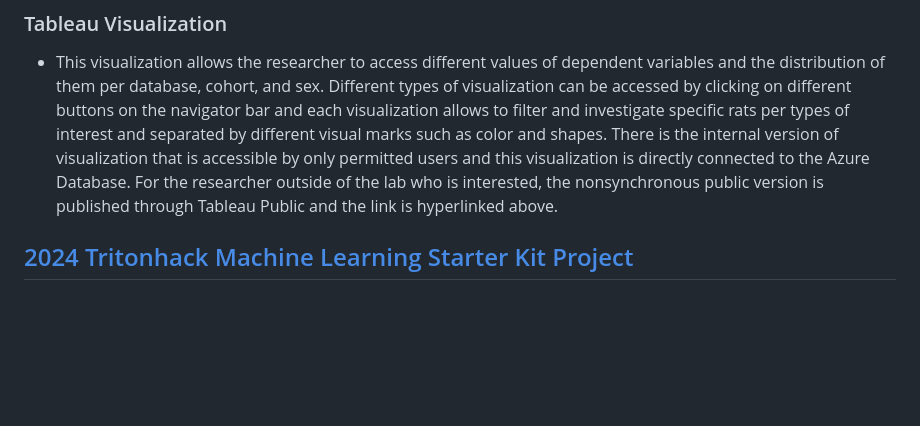
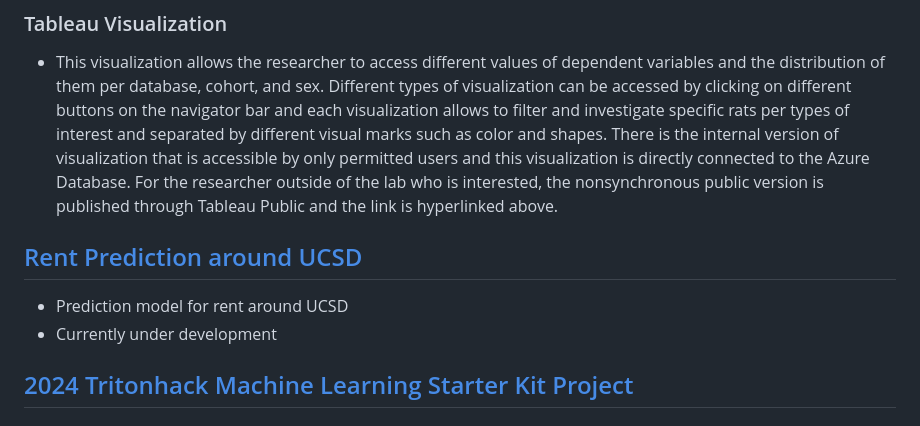
Before and after one commit to sunwoo604/sunwoo604.github.io, a Markdown page: README.md, the part around the change. Drawn GitHub-style; blank space fills up the shorter version.

```diff
--- a/README.md
+++ b/README.md
@@ -21,6 +21,10 @@ Here are some projects that I have done so far!
 - This visualization allows the researcher to access different values of dependent variables and the distribution of them per database, cohort, and sex.
 Different types of visualization can be accessed by clicking on different buttons on the navigator bar and each visualization allows to filter and investigate specific rats per types of interest and separated by different visual marks such as color and shapes.
 There is the internal version of visualization that is accessible by only permitted users and this visualization is directly connected to the Azure Database. For the researcher outside of the lab who is interested, the nonsynchronous public version is published through Tableau Public and the link is hyperlinked above.
+
+## [Rent Prediction around UCSD](http://sunwoo10604.pythonanywhere.com/)
+- Prediction model for rent around UCSD
+- Currently under development
 
 ## [2024 Tritonhack Machine Learning Starter Kit Project](https://tritonhacks.github.io/Tritonhack2024-ML-Starter-Kit/)
 ### Tritonhack
```
